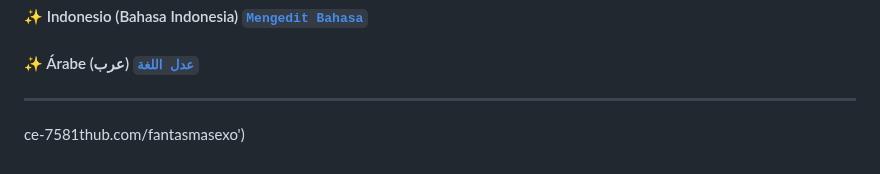
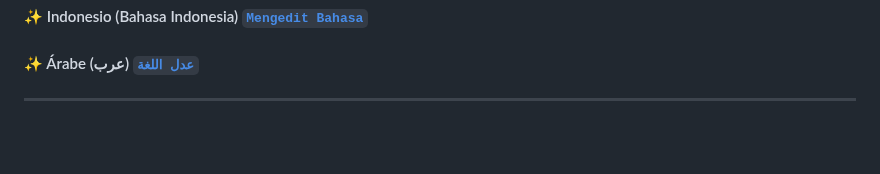
Before and after one commit to fantasmasexo/FantasmaBotLIte, a Markdown page: README.md, the part around the change. GitHub-like rendering; blank space fills up the shorter version.

Commit message:
Actualizar README.md

```diff
--- a/README.md
+++ b/README.md
@@ -144,5 +144,3 @@ Set-ExecutionPolicy RemoteSigned
 #### ✨ Indonesio (Bahasa Indonesia) [`Mengedit Bahasa`](https://github.com/GataNina-Li/GataBotLite-MD/blob/master/lib/idiomas/indonesio.js)
 #### ✨ Árabe (عرب) [`عدل اللغة`](https://github.com/GataNina-Li/GataBotLite-MD/blob/master/lib/idiomas/arabe.js)
 ----
-
-ce-7581thub.com/fantasmasexo')
```
